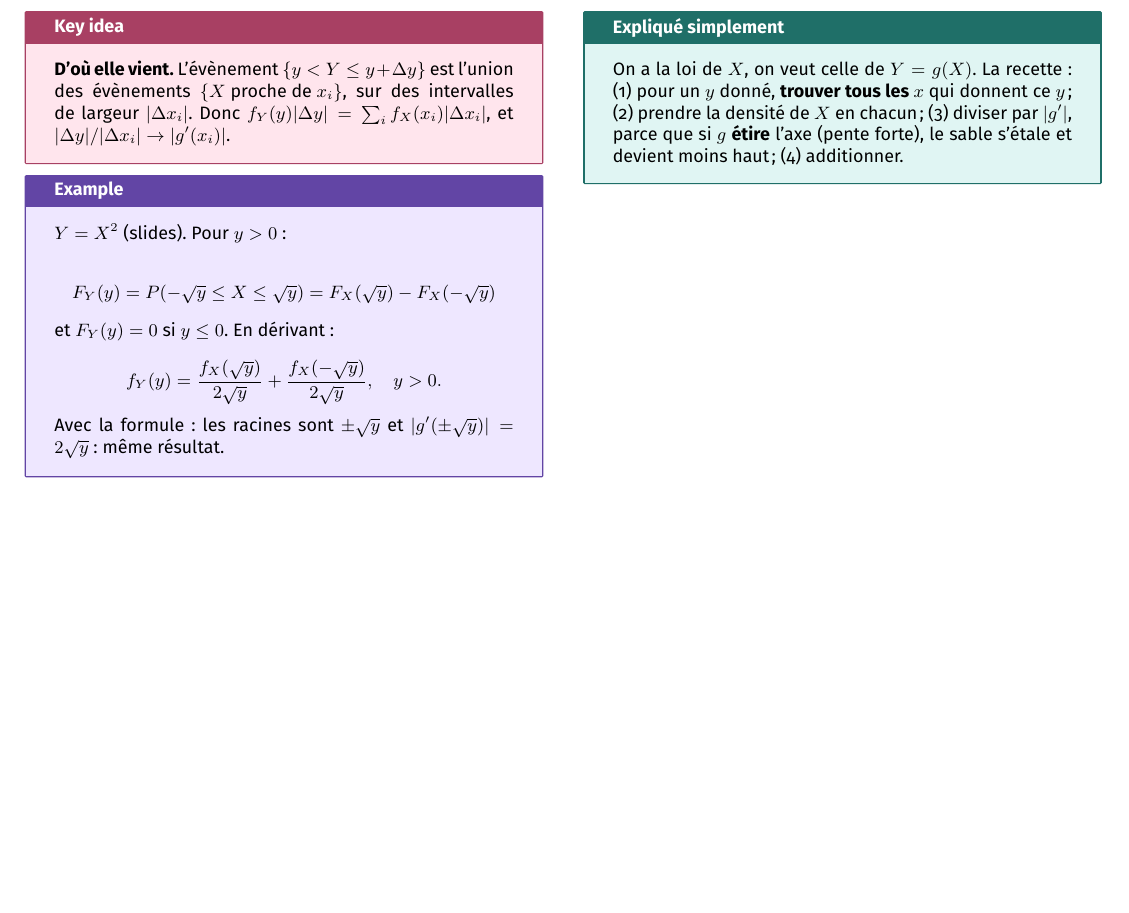
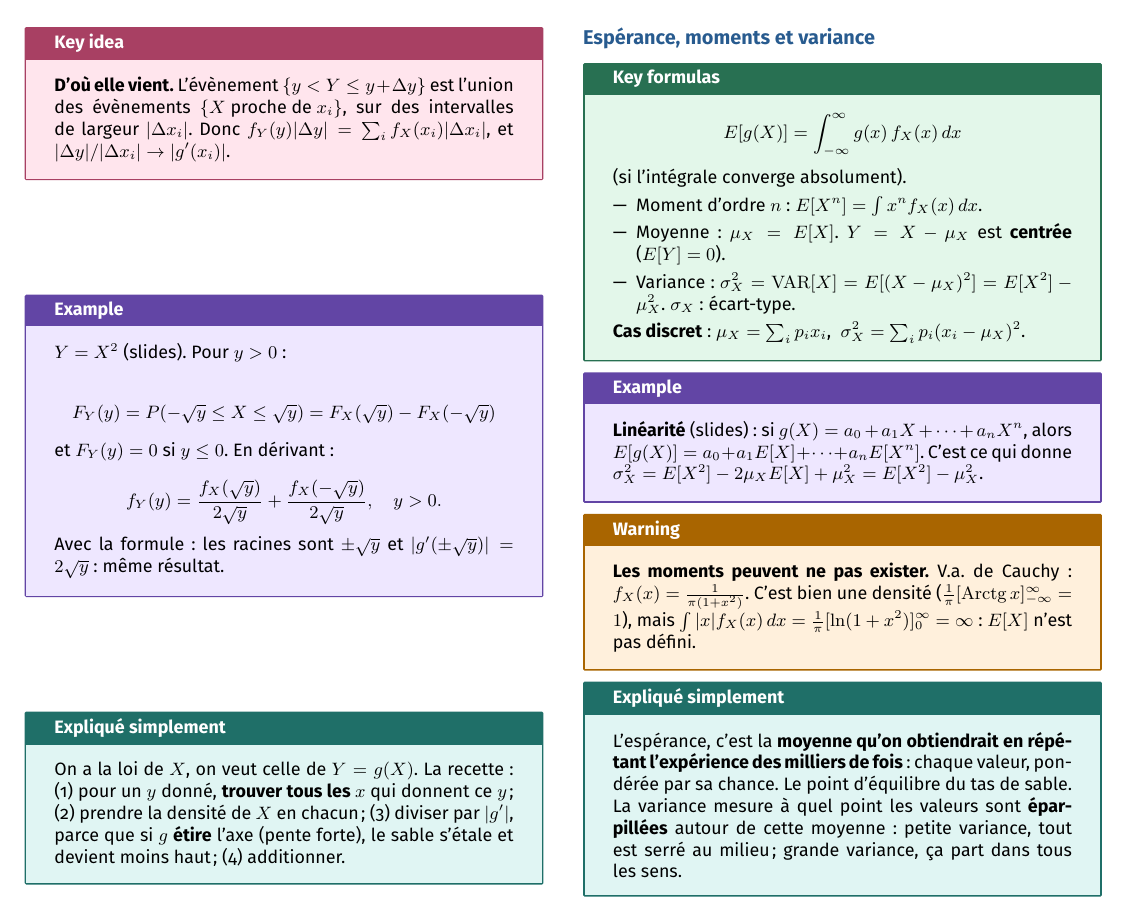
Before and after one commit to AlphaXT38G/notes_ba5, a LaTeX document (modstoc/week/week01.tex): part of page 3 of 3, cut at the place of the change, the shorter picture padded with empty space. Compiled offline with pdfLaTeX.

Commit message:
feat(modstoc-week01): expectation, moments and variance, explained
Co-Authored-By: Claude Opus 5.5 <noreply@anthropic.com>

```diff
--- a/modstoc/week/week01.tex
+++ b/modstoc/week/week01.tex
@@ -669,6 +669,62 @@ et devient moins haut ; (4) additionner.
 
 \end{simple}
 
+
+%=========================================================
+\section{Espérance, moments et variance}
+
+
+\begin{formula}
+
+\[
+E[g(X)] = \int_{-\infty}^{\infty} g(x)\,f_X(x)\,dx
+\]
+
+(si l'intégrale converge absolument).
+
+\begin{itemize}
+
+\item Moment d'ordre $n$ : $E[X^n] = \int x^n f_X(x)\,dx$.
+
+\item Moyenne : $\mu_X = E[X]$. $Y = X - \mu_X$ est \textbf{centrée} ($E[Y] = 0$).
+
+\item Variance : $\sigma_X^2 = \mathrm{VAR}[X] = E[(X-\mu_X)^2] = E[X^2] - \mu_X^2$.
+$\sigma_X$ : écart-type.
+
+\end{itemize}
+
+\textbf{Cas discret} : $\mu_X = \sum_i p_i x_i$, $\ \sigma_X^2 = \sum_i p_i (x_i - \mu_X)^2$.
+
+\end{formula}
+
+
+\begin{example}
+
+\textbf{Linéarité} (slides) : si $g(X) = a_0 + a_1 X + \dots + a_n X^n$, alors $E[g(X)] = a_0 +
+a_1 E[X] + \dots + a_n E[X^n]$. C'est ce qui donne $\sigma_X^2 = E[X^2] - 2\mu_X E[X] + \mu_X^2
+= E[X^2] - \mu_X^2$.
+
+\end{example}
+
+
+\begin{warning}
+
+\textbf{Les moments peuvent ne pas exister.} V.a. de Cauchy : $f_X(x) = \frac{1}{\pi(1+x^2)}$.
+C'est bien une densité ($\frac1\pi[\operatorname{Arctg} x]_{-\infty}^{\infty} = 1$), mais
+$\int |x| f_X(x)\,dx = \frac1\pi[\ln(1+x^2)]_0^\infty = \infty$ : $E[X]$ n'est pas défini.
+
+\end{warning}
+
+
+\begin{simple}
+
+L'espérance, c'est la \textbf{moyenne qu'on obtiendrait en répétant l'expérience des milliers
+de fois} : chaque valeur, pondérée par sa chance. Le point d'équilibre du tas de sable. La
+variance mesure à quel point les valeurs sont \textbf{éparpillées} autour de cette moyenne :
+petite variance, tout est serré au milieu ; grande variance, ça part dans tous les sens.
+
+\end{simple}
+
 \end{multicols}
 
 
```
